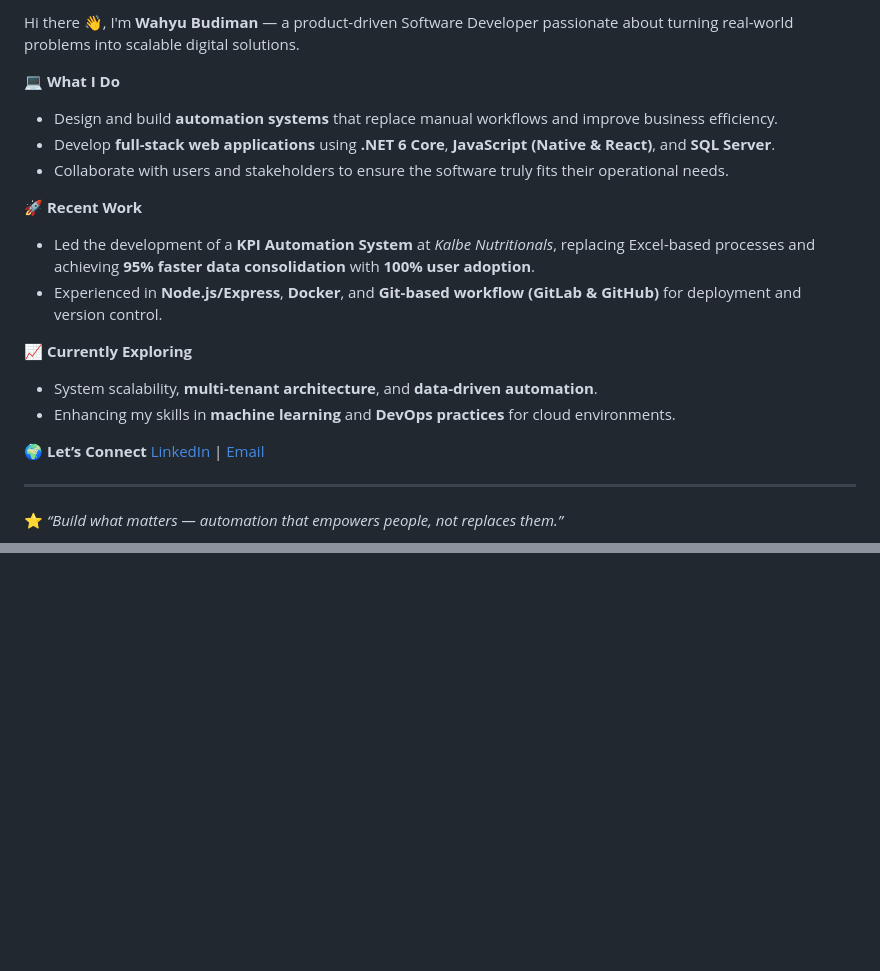
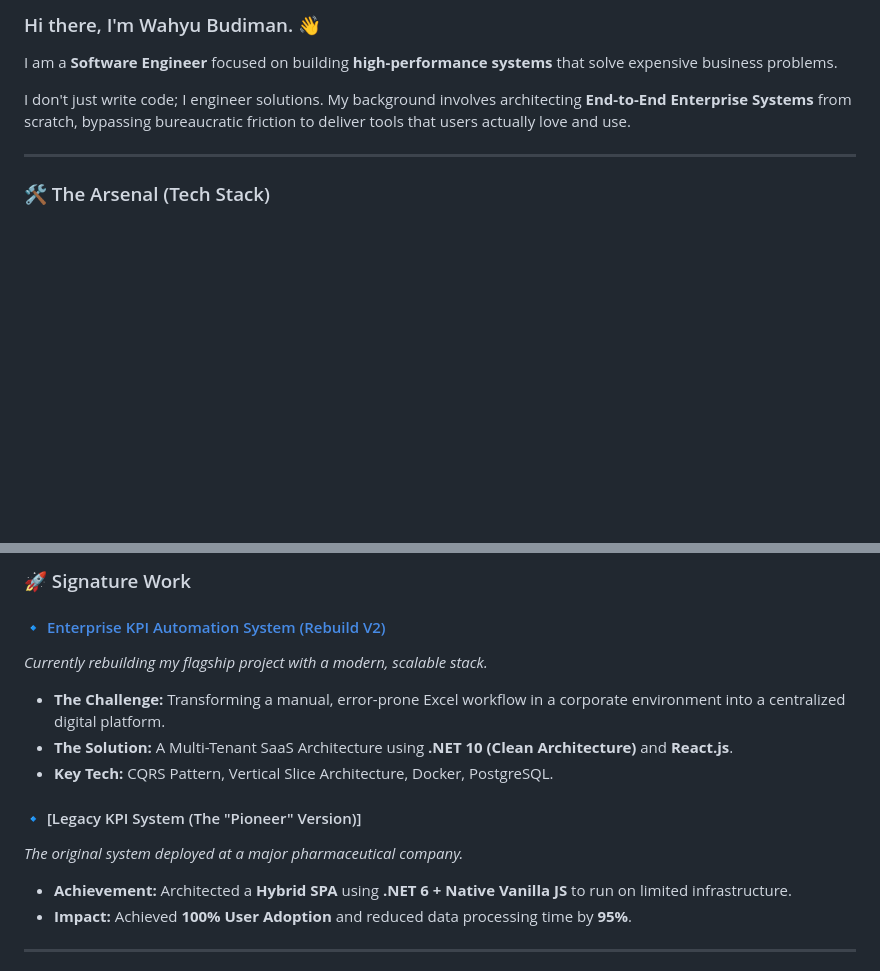
Before and after one commit to rabirabii/rabirabii, a Markdown page: README.md, 2 parts joined by grey strips. GitHub-like rendering; blank space fills up the shorter version.

Commit message:
Revise README for clarity and branding
Updated README to enhance personal branding and clarify skills.

```diff
--- a/README.md
+++ b/README.md
@@ -1,22 +1,10 @@
-Hi there 👋, I'm **Wahyu Budiman** — a product-driven Software Developer passionate about turning real-world problems into scalable digital solutions.
+### Hi there, I'm Wahyu Budiman. 👋
 
-💻 **What I Do**
-- Design and build **automation systems** that replace manual workflows and improve business efficiency.
-- Develop **full-stack web applications** using **.NET 6 Core**, **JavaScript (Native & React)**, and **SQL Server**.
-- Collaborate with users and stakeholders to ensure the software truly fits their operational needs.
+I am a **Software Engineer** focused on building **high-performance systems** that solve expensive business problems.
 
-🚀 **Recent Work**
-- Led the development of a **KPI Automation System** at *Kalbe Nutritionals*, replacing Excel-based processes and achieving **95% faster data consolidation** with **100% user adoption**.
-- Experienced in **Node.js/Express**, **Docker**, and **Git-based workflow (GitLab & GitHub)** for deployment and version control.
-
-📈 **Currently Exploring**
-- System scalability, **multi-tenant architecture**, and **data-driven automation**.
-- Enhancing my skills in **machine learning** and **DevOps practices** for cloud environments.
-
-🌍 **Let’s Connect**
-[LinkedIn](https://linkedin.com/in/wahyubdmn) | [Email](mailto:wahyubudiman0624@gmail.com)
+I don't just write code; I engineer solutions. My background involves architecting **End-to-End Enterprise Systems** from scratch, bypassing bureaucratic friction to deliver tools that users actually love and use.
 
 ---
-⭐ *“Build what matters — automation that empowers people, not replaces them.”*
 
+### 🛠️ The Arsenal (Tech Stack)
 
@@ -41,2 +20,16 @@ Hi there 👋, I'm **Wahyu Budiman** — a product-driven Software Developer pas
 
-<!-- Proudly created with GPRM ( https://gprm.itsvg.in ) -->
+### 🚀 Signature Work
+
+#### 🔹 [Enterprise KPI Automation System (Rebuild V2)](https://github.com/rabirabii/multi-tenant-kpi-system)
+*Currently rebuilding my flagship project with a modern, scalable stack.*
+* **The Challenge:** Transforming a manual, error-prone Excel workflow in a corporate environment into a centralized digital platform.
+* **The Solution:** A Multi-Tenant SaaS Architecture using **.NET 10 (Clean Architecture)** and **React.js**.
+* **Key Tech:** CQRS Pattern, Vertical Slice Architecture, Docker, PostgreSQL.
+
+#### 🔹 [Legacy KPI System (The "Pioneer" Version)]
+*The original system deployed at a major pharmaceutical company.*
+* **Achievement:** Architected a **Hybrid SPA** using **.NET 6 + Native Vanilla JS** to run on limited infrastructure.
+* **Impact:** Achieved **100% User Adoption** and reduced data processing time by **95%**.
+
+---
+
```
Also changed, not shown: other parts of README.md (+21 -15 lines).
